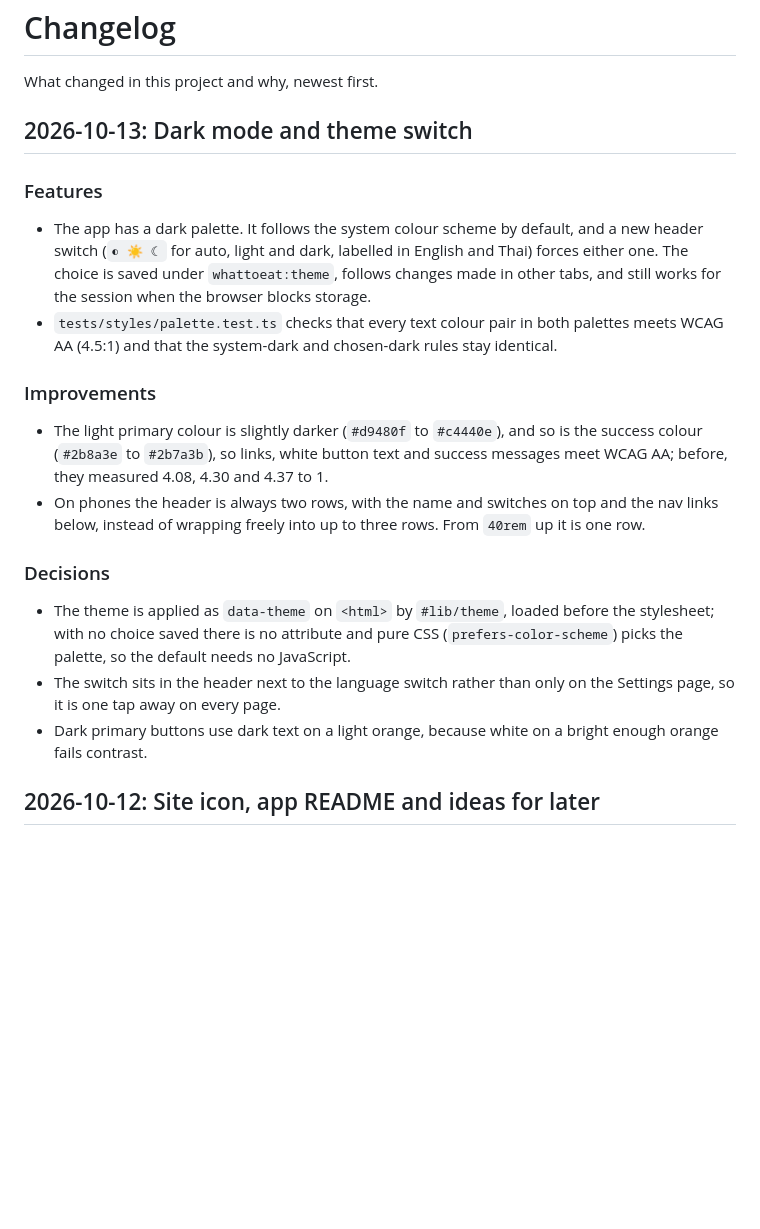
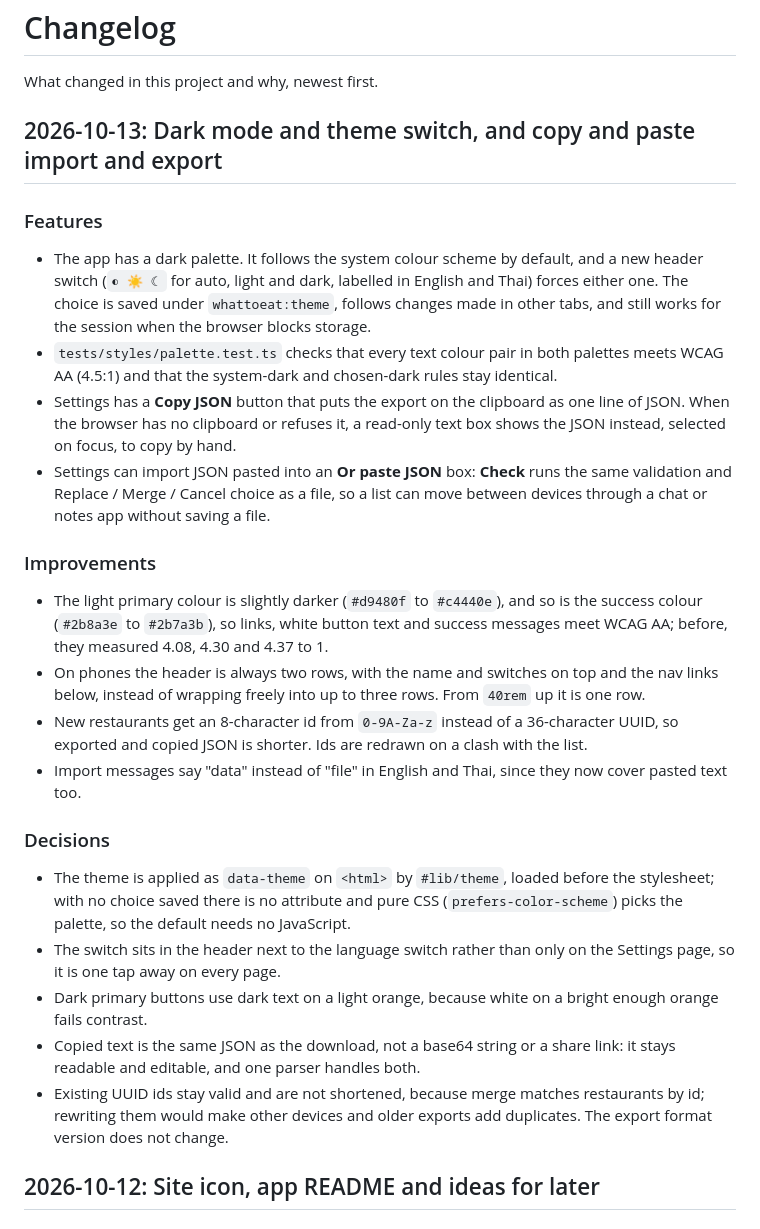
Before and after one commit to kamontat/whattoeat, a Markdown page: CHANGELOG.md, the part around the change. Drawn GitHub-style; blank space fills up the shorter version.

Commit message:
docs(changelog): copy and paste import and export, shorter ids
Co-Authored-By: Claude Opus 5.5 (1M context) <noreply@anthropic.com>

```diff
--- a/CHANGELOG.md
+++ b/CHANGELOG.md
@@ -2,7 +2,7 @@
 
 What changed in this project and why, newest first.
 
-## 2026-10-13: Dark mode and theme switch
+## 2026-10-13: Dark mode and theme switch, and copy and paste import and export
 
 ### Features
 
@@ -12,6 +12,12 @@ What changed in this project and why, newest first.
   tabs, and still works for the session when the browser blocks storage.
 - `tests/styles/palette.test.ts` checks that every text colour pair in both palettes meets
   WCAG AA (4.5:1) and that the system-dark and chosen-dark rules stay identical.
+- Settings has a **Copy JSON** button that puts the export on the clipboard as one line of
+  JSON. When the browser has no clipboard or refuses it, a read-only text box shows the JSON
+  instead, selected on focus, to copy by hand.
+- Settings can import JSON pasted into an **Or paste JSON** box: **Check** runs the same
+  validation and Replace / Merge / Cancel choice as a file, so a list can move between
+  devices through a chat or notes app without saving a file.
 
 ### Improvements
 
@@ -21,6 +27,10 @@ What changed in this project and why, newest first.
 - On phones the header is always two rows, with the name and switches on top and the nav
   links below, instead of wrapping freely into up to three rows. From `40rem` up it is one
   row.
+- New restaurants get an 8-character id from `0-9A-Za-z` instead of a 36-character UUID,
+  so exported and copied JSON is shorter. Ids are redrawn on a clash with the list.
+- Import messages say "data" instead of "file" in English and Thai, since they now cover
+  pasted text too.
 
 ### Decisions
 
@@ -31,6 +41,11 @@ What changed in this project and why, newest first.
   Settings page, so it is one tap away on every page.
 - Dark primary buttons use dark text on a light orange, because white on a bright enough
   orange fails contrast.
+- Copied text is the same JSON as the download, not a base64 string or a share link: it
+  stays readable and editable, and one parser handles both.
+- Existing UUID ids stay valid and are not shortened, because merge matches restaurants by
+  id; rewriting them would make other devices and older exports add duplicates. The export
+  format version does not change.
 
 ## 2026-10-12: Site icon, app README and ideas for later
 
```
